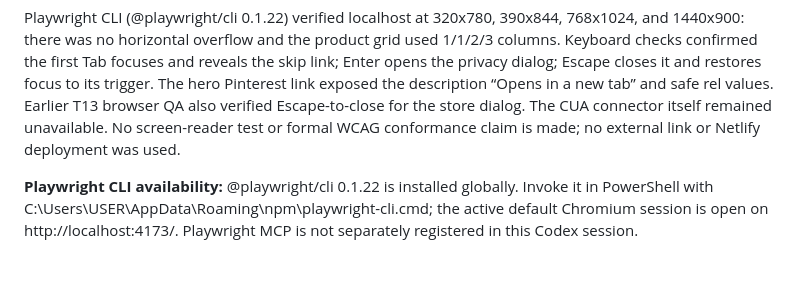
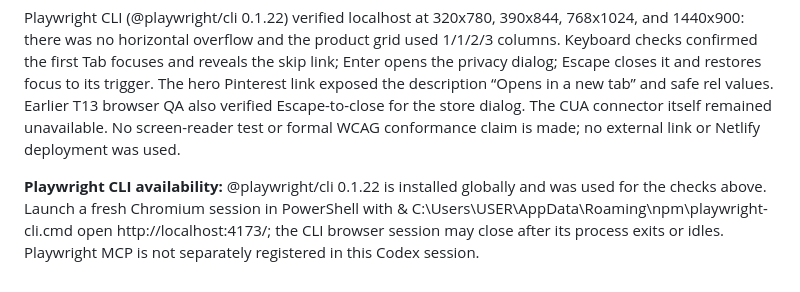
Before and after one commit to DeOdini/FOOTHIVE, a Markdown page: HANDOFF.md, the part around the change. GitHub-like rendering.

Commit message:
T16: clarify Playwright CLI session availability

```diff
--- a/HANDOFF.md
+++ b/HANDOFF.md
@@ -264,4 +264,4 @@ git diff --check passed. Automated source checks found 0 duplicate IDs, 0 broken
 
 Playwright CLI (@playwright/cli 0.1.22) verified localhost at 320x780, 390x844, 768x1024, and 1440x900: there was no horizontal overflow and the product grid used 1/1/2/3 columns. Keyboard checks confirmed the first Tab focuses and reveals the skip link; Enter opens the privacy dialog; Escape closes it and restores focus to its trigger. The hero Pinterest link exposed the description “Opens in a new tab” and safe rel values. Earlier T13 browser QA also verified Escape-to-close for the store dialog. The CUA connector itself remained unavailable. No screen-reader test or formal WCAG conformance claim is made; no external link or Netlify deployment was used.
 
-**Playwright CLI availability:** @playwright/cli 0.1.22 is installed globally. Invoke it in PowerShell with C:\Users\USER\AppData\Roaming\npm\playwright-cli.cmd; the active default Chromium session is open on http://localhost:4173/. Playwright MCP is not separately registered in this Codex session.
+**Playwright CLI availability:** @playwright/cli 0.1.22 is installed globally and was used for the checks above. Launch a fresh Chromium session in PowerShell with & C:\Users\USER\AppData\Roaming\npm\playwright-cli.cmd open http://localhost:4173/; the CLI browser session may close after its process exits or idles. Playwright MCP is not separately registered in this Codex session.
```
